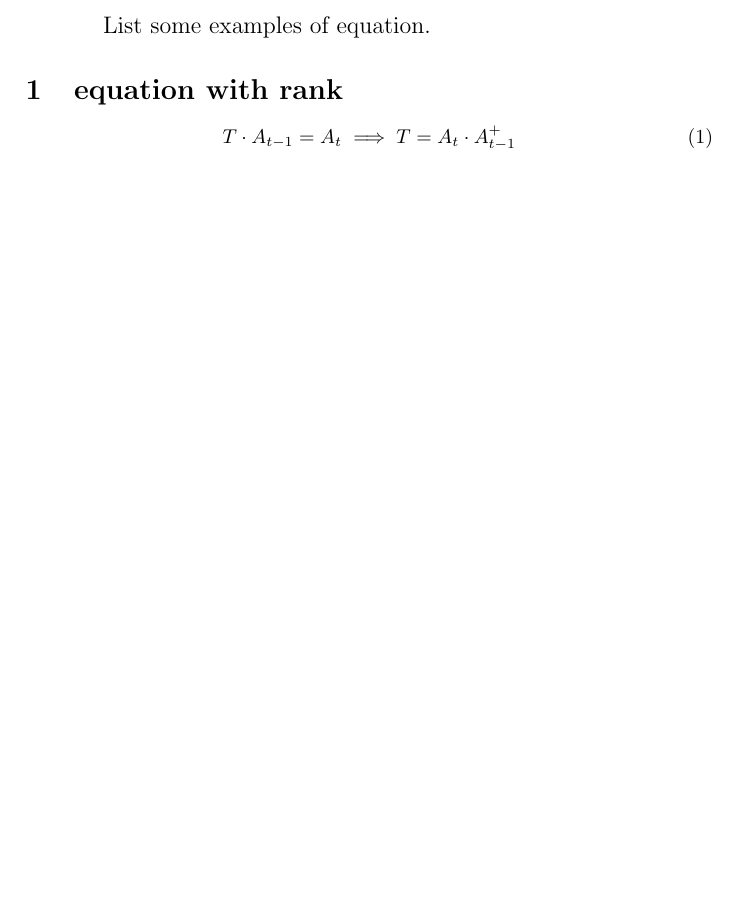
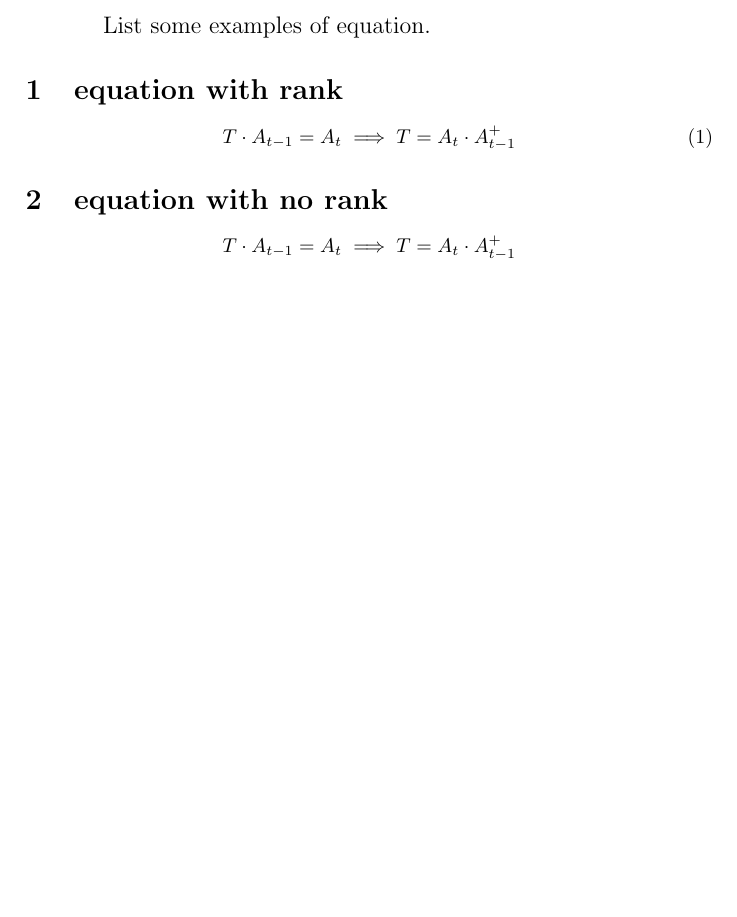
Before and after one commit to bxrjmfh/Learn_equation, a LaTeX paper (learn_equation.tex): part of the page, cut so that both start at the same text, the shorter picture padded with empty space. Compiled offline with pdfLaTeX.

Commit message:
没有标签的的公式

```diff
--- a/learn_equation.tex
+++ b/learn_equation.tex
@@ -15,6 +15,12 @@
         \label{eq_pagerank}
     \end{equation}
 
+    \section{equation with no rank}
+    \begin{equation}
+        T \cdot A_{t-1}=A_t \implies T=A_t \cdot A_{t-1}^{+}
+        \notag%没有标签
+    \end{equation}
+
 
 
 \end{document}
```
Also changed, not shown: learn_equation.pdf, 3 other files.
